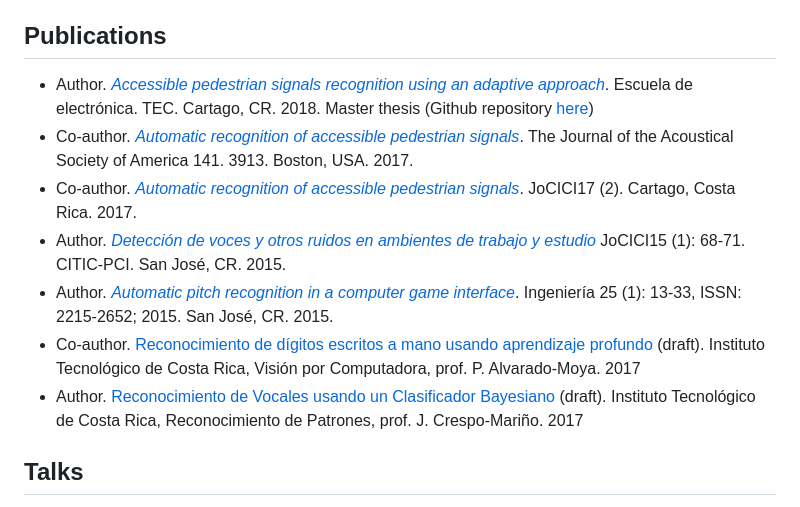
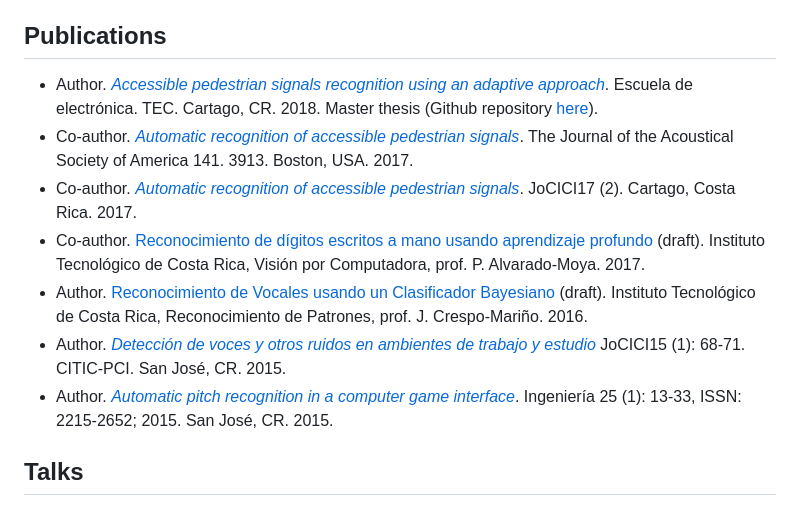
Before and after one commit to juanfonsecasolis/juanfonsecasolis.github.io, a Markdown page: README.md, the part around the change. Drawn GitHub-style.

Commit message:
Improving Readme.

```diff
--- a/README.md
+++ b/README.md
@@ -30,15 +30,15 @@ Think on DSP as data science for embedded systems. I am specialized in analysis
 * Jan 2011 >> [JuanmaHOS](https://juanfonsecasolis.github.io/juanmahos/)
 
 ## Publications
-* Author. [*Accessible pedestrian signals recognition using an adaptive approach*](https://repositoriotec.tec.ac.cr/handle/2238/11099). Escuela de electrónica. TEC. Cartago, CR. 2018. Master thesis (Github repository [here](https://github.com/juanfonsecasolis/ARAPSUAA))
+* Author. [*Accessible pedestrian signals recognition using an adaptive approach*](https://repositoriotec.tec.ac.cr/handle/2238/11099). Escuela de electrónica. TEC. Cartago, CR. 2018. Master thesis (Github repository [here](https://github.com/juanfonsecasolis/ARAPSUAA)).
 * Co-author. [*Automatic recognition of accessible pedestrian signals*](https://doi.org/10.1121/2.0000675). The Journal of the Acoustical Society of America 141. 3913. Boston, USA. 2017.
 * Co-author. [*Automatic recognition of accessible pedestrian signals*](https://www.academia.edu/39100068/Reconocimiento_automatico_de_se%C3%B1ales_accesibles_de_semaforo_en_dispositivos_m%C3%B3viles). JoCICI17 (2). Cartago, Costa Rica. 2017.
+* Co-author. [Reconocimiento de dígitos escritos a mano usando aprendizaje profundo](
+https://www.academia.edu/40196440/Reconocimiento_de_d%C3%ADgitos_escritos_a_mano_usando_aprendizaje_profundo?source=swp_share) (draft). Instituto Tecnológico de Costa Rica, Visión por Computadora, prof. P. Alvarado-Moya. 2017.
+* Author. [Reconocimiento de Vocales usando un Clasificador Bayesiano](
+https://www.academia.edu/126777405/Reconocimiento_Vocales_AIU_usando_Clasificador_Bayesiano?source=swp_share) (draft). Instituto Tecnológico de Costa Rica, Reconocimiento de Patrones, prof. J. Crespo-Mariño. 2016.
 * Author. [*Detección de voces y otros ruidos en ambientes de trabajo y estudio*](https://www.academia.edu/39038694/Detecci%C3%B3n_de_voces_y_otros_ruidos_en_ambientes_de_trabajo_y_estudio) JoCICI15 (1): 68-71. CITIC-PCI. San José, CR. 2015.
 * Author. [*Automatic pitch recognition in a computer game interface*](https://doi.org/10.15517/ri.v25i1.11751). Ingeniería 25 (1): 13-33, ISSN: 2215-2652; 2015. San José, CR. 2015.
-* Co-author. [Reconocimiento de dígitos escritos a mano usando aprendizaje profundo](
-https://www.academia.edu/40196440/Reconocimiento_de_d%C3%ADgitos_escritos_a_mano_usando_aprendizaje_profundo?source=swp_share) (draft). Instituto Tecnológico de Costa Rica, Visión por Computadora, prof. P. Alvarado-Moya. 2017
-* Author. [Reconocimiento de Vocales usando un Clasificador Bayesiano](
-https://www.academia.edu/126777405/Reconocimiento_Vocales_AIU_usando_Clasificador_Bayesiano?source=swp_share) (draft). Instituto Tecnológico de Costa Rica, Reconocimiento de Patrones, prof. J. Crespo-Mariño. 2017
 
 ## Talks
 * Centro de las Artes TEC. [Reconocimiento automático de señales peatonales accesibles de semáforo en dispositivos móviles](https://youtu.be/POIF7RVtp0c?t=43) (_automatic recognition of accessible pedestrian signals to be used in mobile devices_). JoCICI 2017. August 24th, 2017.
```
